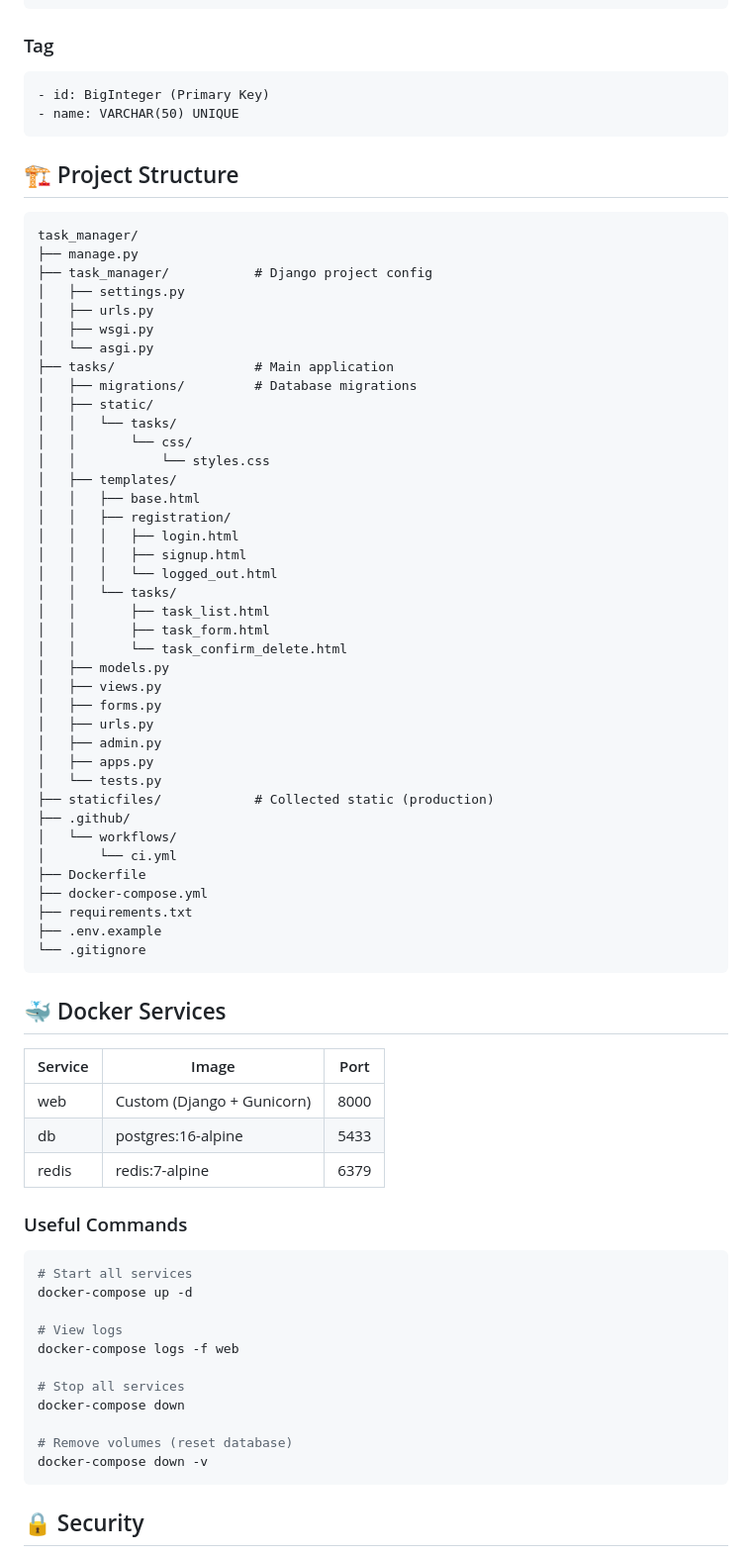
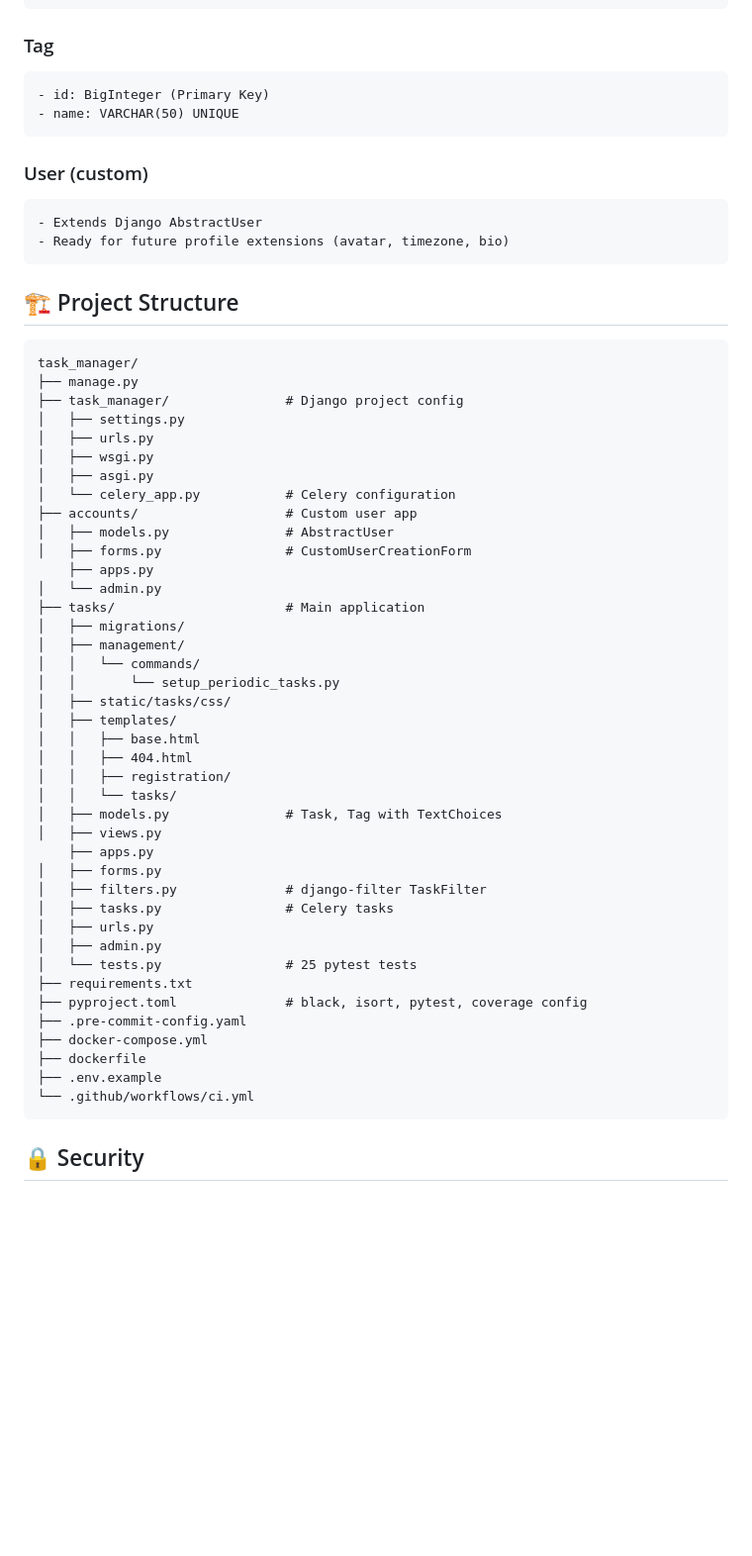
Before and after one commit to egorpusto/task-manager, a Markdown page: README.md, the part around one of its changes. Shown at 99% size. Drawn GitHub-style; blank space fills up the shorter version.

Commit message:
docs: update README with full project description

````diff
--- a/README.md
+++ b/README.md
@@ -174,70 +238,54 @@ Every push and pull request to `main` triggers:
 - name: VARCHAR(50) UNIQUE
 ```
 
+### User (custom)
+```
+- Extends Django AbstractUser
+- Ready for future profile extensions (avatar, timezone, bio)
+```
+
 ## 🏗️ Project Structure
 ```
 task_manager/
 ├── manage.py
-├── task_manager/           # Django project config
+├── task_manager/               # Django project config
 │   ├── settings.py
 │   ├── urls.py
 │   ├── wsgi.py
-│   └── asgi.py
-├── tasks/                  # Main application
-│   ├── migrations/         # Database migrations
-│   ├── static/
-│   │   └── tasks/
-│   │       └── css/
-│   │           └── styles.css
+│   ├── asgi.py
+│   └── celery_app.py           # Celery configuration
+├── accounts/                   # Custom user app
+│   ├── models.py               # AbstractUser
+│   ├── forms.py                # CustomUserCreationForm
+    ├── apps.py
+│   └── admin.py
+├── tasks/                      # Main application
+│   ├── migrations/
+│   ├── management/
+│   │   └── commands/
+│   │       └── setup_periodic_tasks.py
+│   ├── static/tasks/css/
 │   ├── templates/
 │   │   ├── base.html
+│   │   ├── 404.html
 │   │   ├── registration/
-│   │   │   ├── login.html
-│   │   │   ├── signup.html
-│   │   │   └── logged_out.html
 │   │   └── tasks/
-│   │       ├── task_list.html
-│   │       ├── task_form.html
-│   │       └── task_confirm_delete.html
-│   ├── models.py
+│   ├── models.py               # Task, Tag with TextChoices
 │   ├── views.py
+    ├── apps.py
 │   ├── forms.py
+│   ├── filters.py              # django-filter TaskFilter
+│   ├── tasks.py                # Celery tasks
 │   ├── urls.py
 │   ├── admin.py
-│   ├── apps.py
-│   └── tests.py
-├── staticfiles/            # Collected static (production)
-├── .github/
-│   └── workflows/
-│       └── ci.yml
-├── Dockerfile
+│   └── tests.py                # 25 pytest tests
+├── requirements.txt
+├── pyproject.toml              # black, isort, pytest, coverage config
+├── .pre-commit-config.yaml
 ├── docker-compose.yml
-├── requirements.txt
+├── dockerfile
 ├── .env.example
-└── .gitignore
-```
-
-## 🐳 Docker Services
-
-| Service | Image | Port |
-|---------|-------|------|
-| web | Custom (Django + Gunicorn) | 8000 |
-| db | postgres:16-alpine | 5433 |
-| redis | redis:7-alpine | 6379 |
-
-### Useful Commands
-```bash
-# Start all services
-docker-compose up -d
-
-# View logs
-docker-compose logs -f web
-
-# Stop all services
-docker-compose down
-
-# Remove volumes (reset database)
-docker-compose down -v
+└── .github/workflows/ci.yml
 ```
 
 ## 🔒 Security
````
Also changed, not shown: other parts of README.md (+104 -49 lines).
